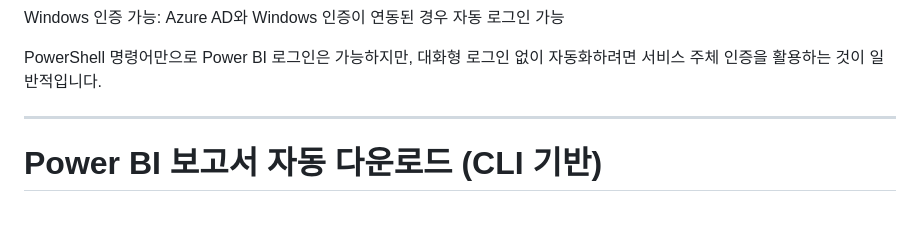
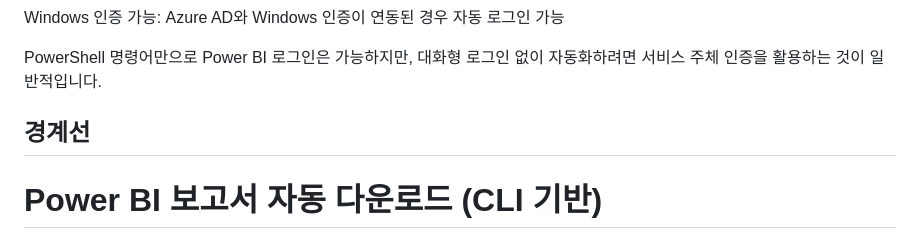
Before and after one commit to J-paku/TODO, a Markdown page: README.md, the part around the change. Drawn GitHub-style; blank space fills up the shorter version.

```diff
--- a/README.md
+++ b/README.md
@@ -74,7 +74,7 @@ Windows 인증 가능: Azure AD와 Windows 인증이 연동된 경우 자동 로
 PowerShell 명령어만으로 Power BI 로그인은 가능하지만, 대화형 로그인 없이 자동화하려면 서비스 주체 인증을 활용하는 것이 일반적입니다.
 
 
-
+경계선
 -----------------------------------------------------------------------------------------------------------------------------------------
 
 # Power BI 보고서 자동 다운로드 (CLI 기반)
```
